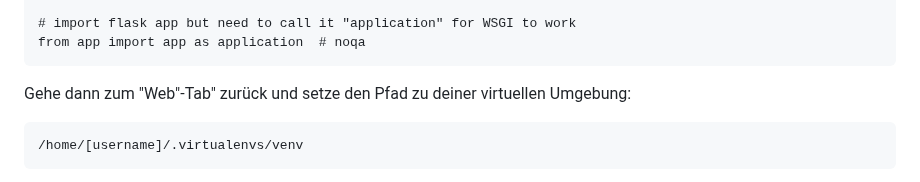
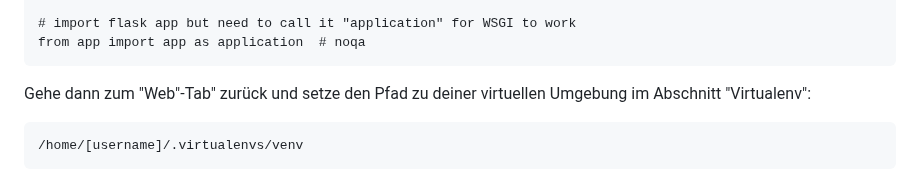
Before and after one commit to admin-youno/aiti, a Markdown page: README.md, the part around the change. Drawn GitHub-style.

````diff
--- a/README.md
+++ b/README.md
@@ -57,7 +57,7 @@ if project_home not in sys.path:
 from app import app as application  # noqa
 ```
 
-Gehe dann zum "Web"-Tab" zurück und setze den Pfad zu deiner virtuellen Umgebung:
+Gehe dann zum "Web"-Tab" zurück und setze den Pfad zu deiner virtuellen Umgebung im Abschnitt "Virtualenv":
 
 ```
 /home/[username]/.virtualenvs/venv
````
